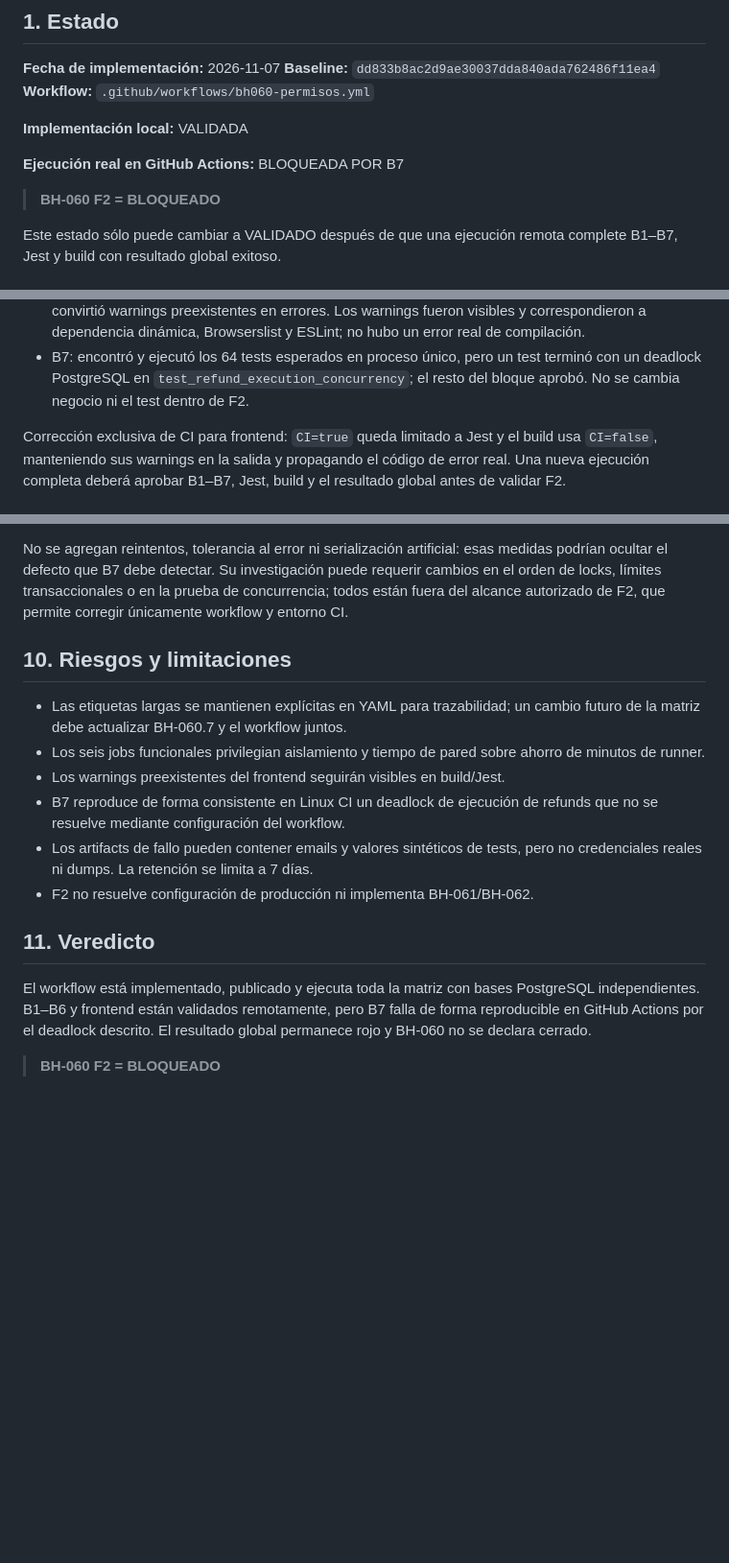
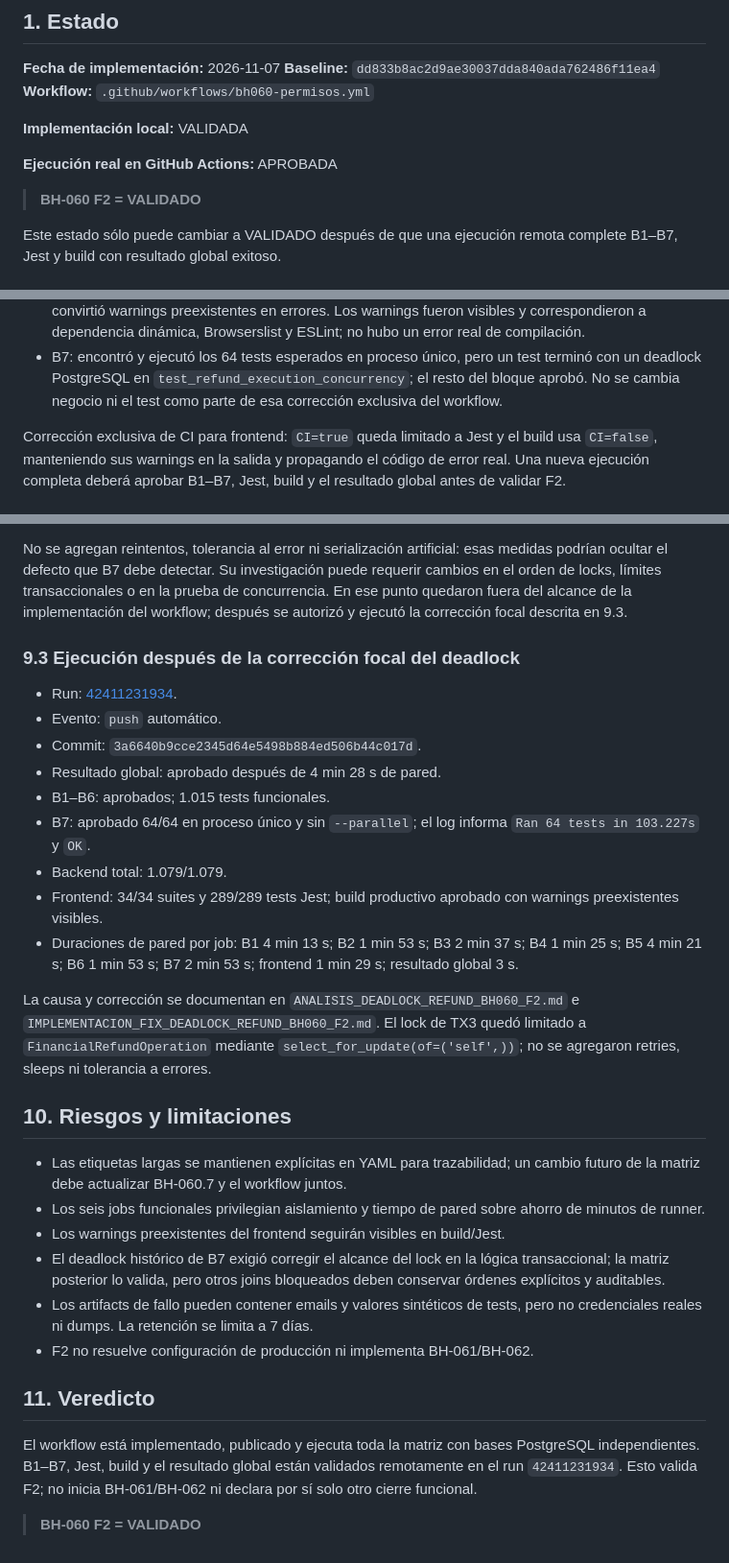
Before and after one commit to Aldo-1803/Trabajo-Final, a Markdown page: IMPLEMENTACION_BH060_F2_CI_PERMISOS.md, 3 parts joined by grey strips. Shown at 96% size. GitHub-like rendering; blank space fills up the shorter version.

Commit message:
docs(bh060): registrar validación remota [skip ci]

```diff
--- a/IMPLEMENTACION_BH060_F2_CI_PERMISOS.md
+++ b/IMPLEMENTACION_BH060_F2_CI_PERMISOS.md
@@ -8,9 +8,9 @@
 
 **Implementación local:** VALIDADA
 
-**Ejecución real en GitHub Actions:** BLOQUEADA POR B7
+**Ejecución real en GitHub Actions:** APROBADA
 
-> **BH-060 F2 = BLOQUEADO**
+> **BH-060 F2 = VALIDADO**
 
 Este estado sólo puede cambiar a VALIDADO después de que una ejecución remota
 complete B1–B7, Jest y build con resultado global exitoso.
@@ -209,7 +209,7 @@ run remoto requerido.
 - B7: encontró y ejecutó los 64 tests esperados en proceso único, pero un test
   terminó con un deadlock PostgreSQL en
   `test_refund_execution_concurrency`; el resto del bloque aprobó. No se cambia
-  negocio ni el test dentro de F2.
+  negocio ni el test como parte de esa corrección exclusiva del workflow.
 
 Corrección exclusiva de CI para frontend: `CI=true` queda limitado a Jest y el
 build usa `CI=false`, manteniendo sus warnings en la salida y propagando el
@@ -241,8 +241,30 @@ verde para B7.
 No se agregan reintentos, tolerancia al error ni serialización artificial: esas
 medidas podrían ocultar el defecto que B7 debe detectar. Su investigación puede
 requerir cambios en el orden de locks, límites transaccionales o en la prueba de
-concurrencia; todos están fuera del alcance autorizado de F2, que permite
-corregir únicamente workflow y entorno CI.
+concurrencia. En ese punto quedaron fuera del alcance de la implementación del
+workflow; después se autorizó y ejecutó la corrección focal descrita en 9.3.
+
+### 9.3 Ejecución después de la corrección focal del deadlock
+
+- Run: [42411231934](https://github.com/Aldo-1803/Trabajo-Final/actions/runs/42411231934).
+- Evento: `push` automático.
+- Commit: `3a6640b9cce2345d64e5498b884ed506b44c017d`.
+- Resultado global: aprobado después de 4 min 28 s de pared.
+- B1–B6: aprobados; 1.015 tests funcionales.
+- B7: aprobado 64/64 en proceso único y sin `--parallel`; el log informa
+  `Ran 64 tests in 103.227s` y `OK`.
+- Backend total: 1.079/1.079.
+- Frontend: 34/34 suites y 289/289 tests Jest; build productivo aprobado con
+  warnings preexistentes visibles.
+- Duraciones de pared por job: B1 4 min 13 s; B2 1 min 53 s; B3 2 min 37 s;
+  B4 1 min 25 s; B5 4 min 21 s; B6 1 min 53 s; B7 2 min 53 s; frontend
+  1 min 29 s; resultado global 3 s.
+
+La causa y corrección se documentan en
+`ANALISIS_DEADLOCK_REFUND_BH060_F2.md` e
+`IMPLEMENTACION_FIX_DEADLOCK_REFUND_BH060_F2.md`. El lock de TX3 quedó limitado
+a `FinancialRefundOperation` mediante `select_for_update(of=('self',))`; no se
+agregaron retries, sleeps ni tolerancia a errores.
 
 ## 10. Riesgos y limitaciones
 
@@ -251,8 +273,9 @@ corregir únicamente workflow y entorno CI.
 - Los seis jobs funcionales privilegian aislamiento y tiempo de pared sobre
   ahorro de minutos de runner.
 - Los warnings preexistentes del frontend seguirán visibles en build/Jest.
-- B7 reproduce de forma consistente en Linux CI un deadlock de ejecución de
-  refunds que no se resuelve mediante configuración del workflow.
+- El deadlock histórico de B7 exigió corregir el alcance del lock en la lógica
+  transaccional; la matriz posterior lo valida, pero otros joins bloqueados
+  deben conservar órdenes explícitos y auditables.
 - Los artifacts de fallo pueden contener emails y valores sintéticos de tests,
   pero no credenciales reales ni dumps. La retención se limita a 7 días.
 - F2 no resuelve configuración de producción ni implementa BH-061/BH-062.
@@ -260,8 +283,8 @@ corregir únicamente workflow y entorno CI.
 ## 11. Veredicto
 
 El workflow está implementado, publicado y ejecuta toda la matriz con bases
-PostgreSQL independientes. B1–B6 y frontend están validados remotamente, pero
-B7 falla de forma reproducible en GitHub Actions por el deadlock descrito. El
-resultado global permanece rojo y BH-060 no se declara cerrado.
+PostgreSQL independientes. B1–B7, Jest, build y el resultado global están
+validados remotamente en el run `42411231934`. Esto valida F2; no inicia
+BH-061/BH-062 ni declara por sí solo otro cierre funcional.
 
-> **BH-060 F2 = BLOQUEADO**
+> **BH-060 F2 = VALIDADO**
```
Also changed, not shown: IMPLEMENTACION_FIX_DEADLOCK_REFUND_BH060_F2.md (+26 -10 lines).
